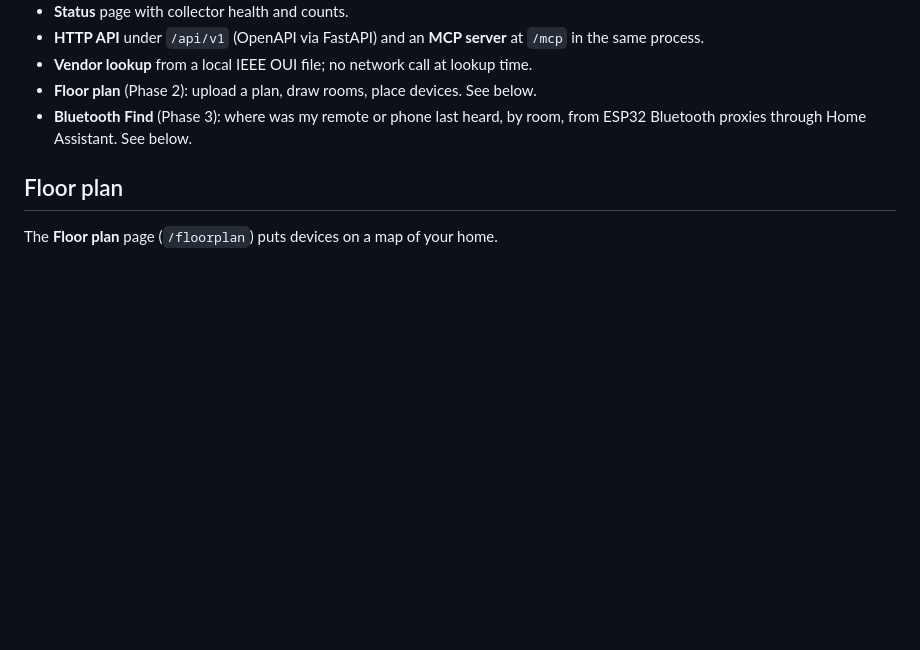
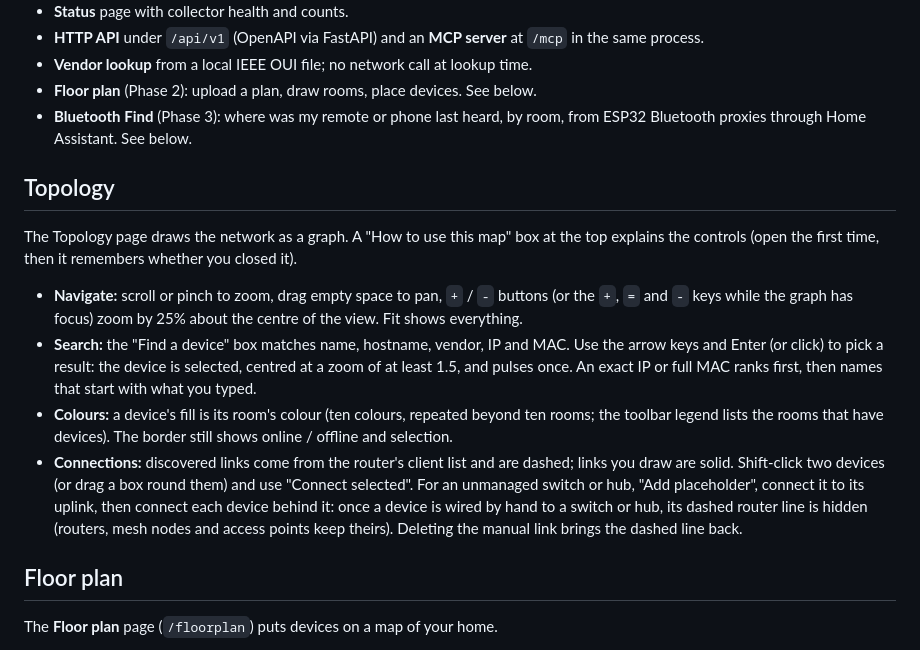
Before and after one commit to SDNick484/lanscape-atlas, a Markdown page: README.md, the part around one of its changes. Rendered like a GitHub page; blank space fills up the shorter version.

```diff
--- a/README.md
+++ b/README.md
@@ -32,6 +33,28 @@ ranges, not a real network.
 - **Floor plan** (Phase 2): upload a plan, draw rooms, place devices. See below.
 - **Bluetooth Find** (Phase 3): where was my remote or phone last heard, by room, from
   ESP32 Bluetooth proxies through Home Assistant. See below.
+
+## Topology
+
+The Topology page draws the network as a graph. A "How to use this map" box at the top
+explains the controls (open the first time, then it remembers whether you closed it).
+
+- **Navigate:** scroll or pinch to zoom, drag empty space to pan, `+` / `-` buttons
+  (or the `+`, `=` and `-` keys while the graph has focus) zoom by 25% about the centre of
+  the view. Fit shows everything.
+- **Search:** the "Find a device" box matches name, hostname, vendor, IP and MAC. Use the
+  arrow keys and Enter (or click) to pick a result: the device is selected, centred at a
+  zoom of at least 1.5, and pulses once. An exact IP or full MAC ranks first, then names
+  that start with what you typed.
+- **Colours:** a device's fill is its room's colour (ten colours, repeated beyond ten
+  rooms; the toolbar legend lists the rooms that have devices). The border still shows
+  online / offline and selection.
+- **Connections:** discovered links come from the router's client list and are dashed;
+  links you draw are solid. Shift-click two devices (or drag a box round them) and use
+  "Connect selected". For an unmanaged switch or hub, "Add placeholder", connect it to its
+  uplink, then connect each device behind it: once a device is wired by hand to a switch
+  or hub, its dashed router line is hidden (routers, mesh nodes and access points keep
+  theirs). Deleting the manual link brings the dashed line back.
 
 ## Floor plan
 
```
Also changed, not shown: other parts of README.md (+1 -0 lines), docs/screenshots/topology.png, 4 other files.
